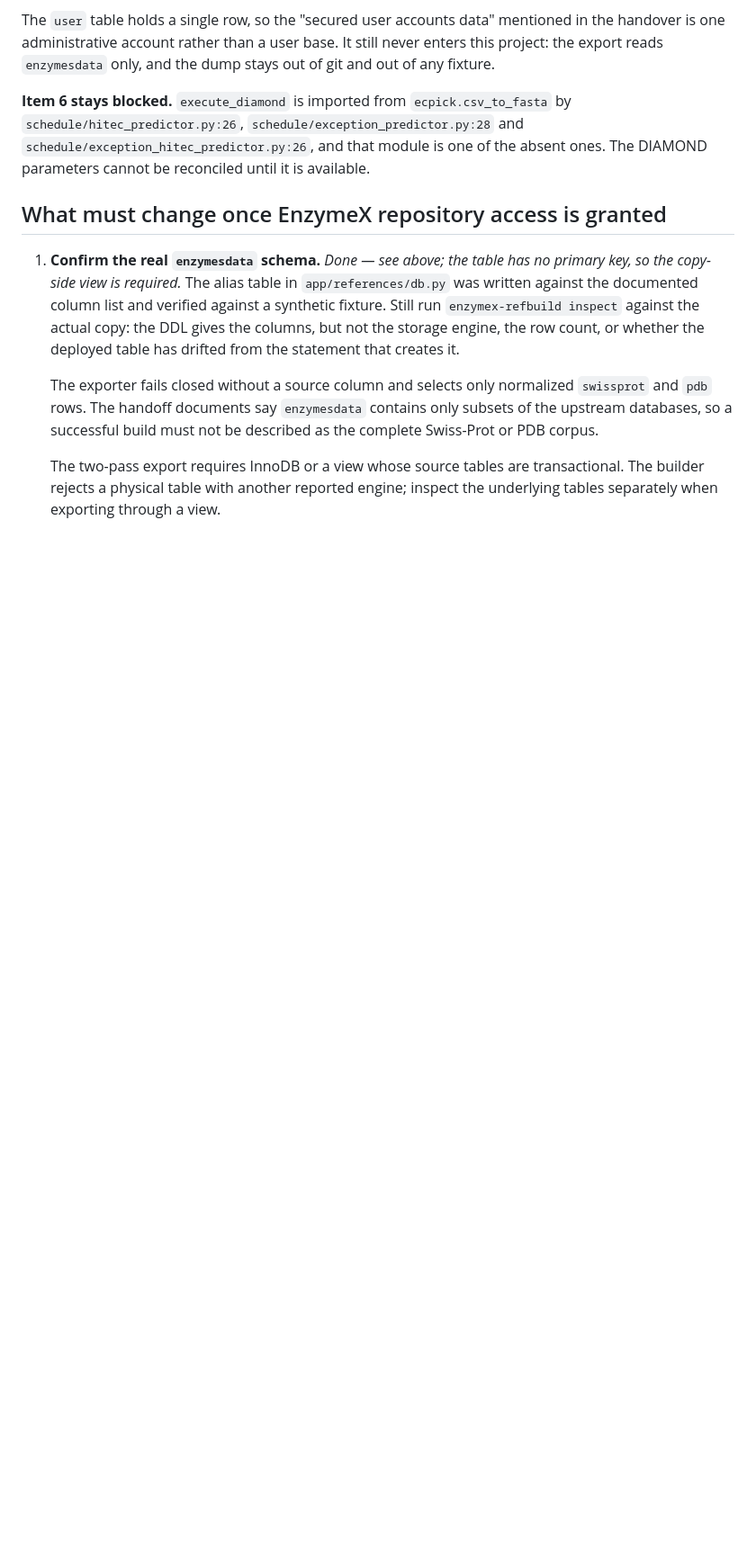
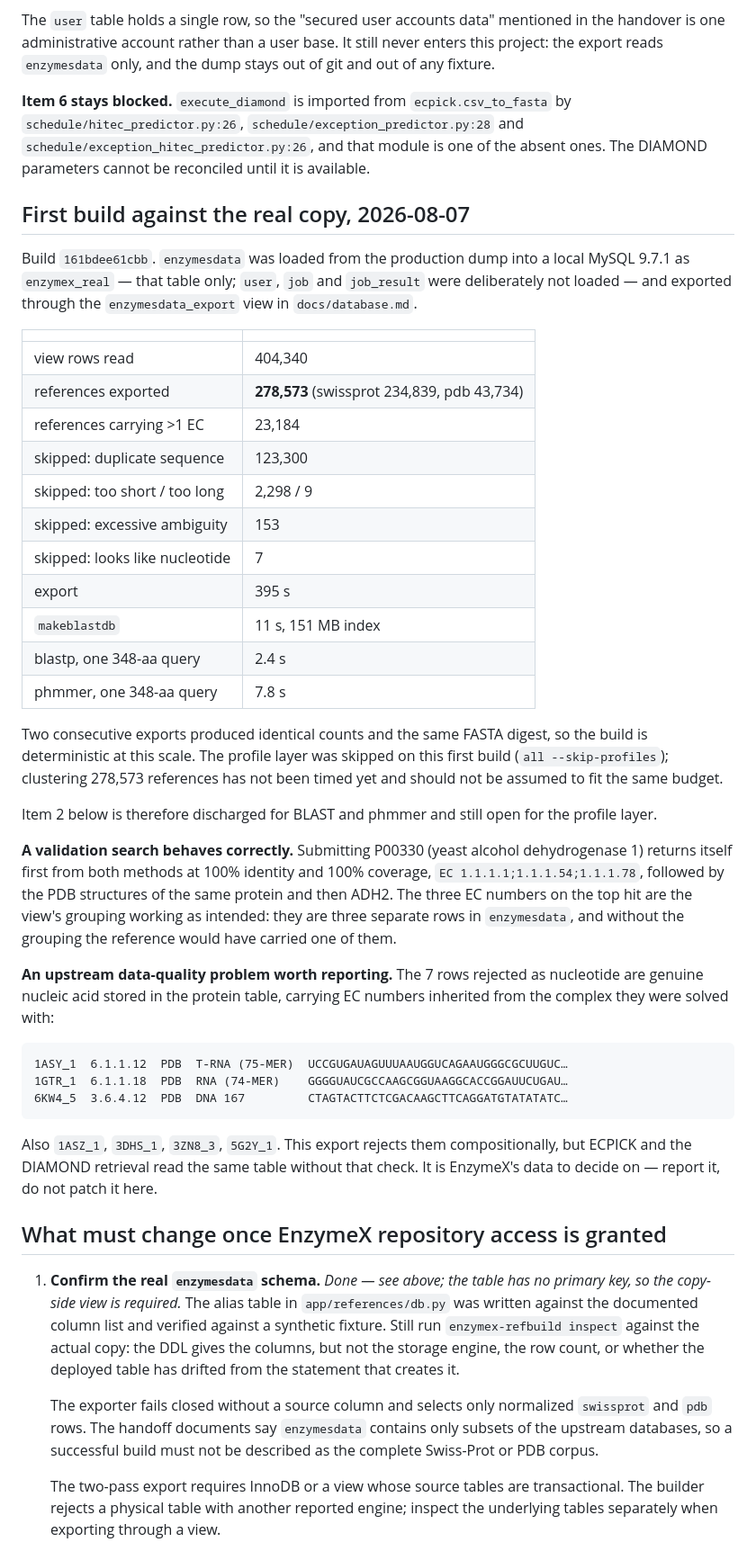
Before and after one commit to vanshsehrawat14/blast-hmmer-datax, a Markdown page: docs/integration.md, the part around the change. Shown at 90% size. Drawn GitHub-style; blank space fills up the shorter version.

Commit message:
record the first real build and its numbers

````diff
--- a/docs/integration.md
+++ b/docs/integration.md
@@ -181,6 +181,58 @@ and the dump stays out of git and out of any fixture.
 `schedule/exception_hitec_predictor.py:26`, and that module is one of the
 absent ones. The DIAMOND parameters cannot be reconciled until it is available.
 
+## First build against the real copy, 2026-08-07
+
+Build `161bdee61cbb`. `enzymesdata` was loaded from the production dump into a
+local MySQL 9.7.1 as `enzymex_real` — that table only; `user`, `job` and
+`job_result` were deliberately not loaded — and exported through the
+`enzymesdata_export` view in `docs/database.md`.
+
+| | |
+|---|---|
+| view rows read | 404,340 |
+| references exported | **278,573** (swissprot 234,839, pdb 43,734) |
+| references carrying >1 EC | 23,184 |
+| skipped: duplicate sequence | 123,300 |
+| skipped: too short / too long | 2,298 / 9 |
+| skipped: excessive ambiguity | 153 |
+| skipped: looks like nucleotide | 7 |
+| export | 395 s |
+| `makeblastdb` | 11 s, 151 MB index |
+| blastp, one 348-aa query | 2.4 s |
+| phmmer, one 348-aa query | 7.8 s |
+
+Two consecutive exports produced identical counts and the same FASTA digest,
+so the build is deterministic at this scale. The profile layer was skipped on
+this first build (`all --skip-profiles`); clustering 278,573 references has not
+been timed yet and should not be assumed to fit the same budget.
+
+Item 2 below is therefore discharged for BLAST and phmmer and still open for
+the profile layer.
+
+**A validation search behaves correctly.** Submitting P00330 (yeast alcohol
+dehydrogenase 1) returns itself first from both methods at 100% identity and
+100% coverage, `EC 1.1.1.1;1.1.1.54;1.1.1.78`, followed by the PDB structures
+of the same protein and then ADH2. The three EC numbers on the top hit are the
+view's grouping working as intended: they are three separate rows in
+`enzymesdata`, and without the grouping the reference would have carried one of
+them.
+
+**An upstream data-quality problem worth reporting.** The 7 rows rejected as
+nucleotide are genuine nucleic acid stored in the protein table, carrying EC
+numbers inherited from the complex they were solved with:
+
+```
+1ASY_1  6.1.1.12  PDB  T-RNA (75-MER)  UCCGUGAUAGUUUAAUGGUCAGAAUGGGCGCUUGUC…
+1GTR_1  6.1.1.18  PDB  RNA (74-MER)    GGGGUAUCGCCAAGCGGUAAGGCACCGGAUUCUGAU…
+6KW4_5  3.6.4.12  PDB  DNA 167         CTAGTACTTCTCGACAAGCTTCAGGATGTATATATC…
+```
+
+Also `1ASZ_1`, `3DHS_1`, `3ZN8_3`, `5G2Y_1`. This export rejects them
+compositionally, but ECPICK and the DIAMOND retrieval read the same table
+without that check. It is EnzymeX's data to decide on — report it, do not
+patch it here.
+
 ## What must change once EnzymeX repository access is granted
 
 1. **Confirm the real `enzymesdata` schema.** *Done — see above; the table has
````
